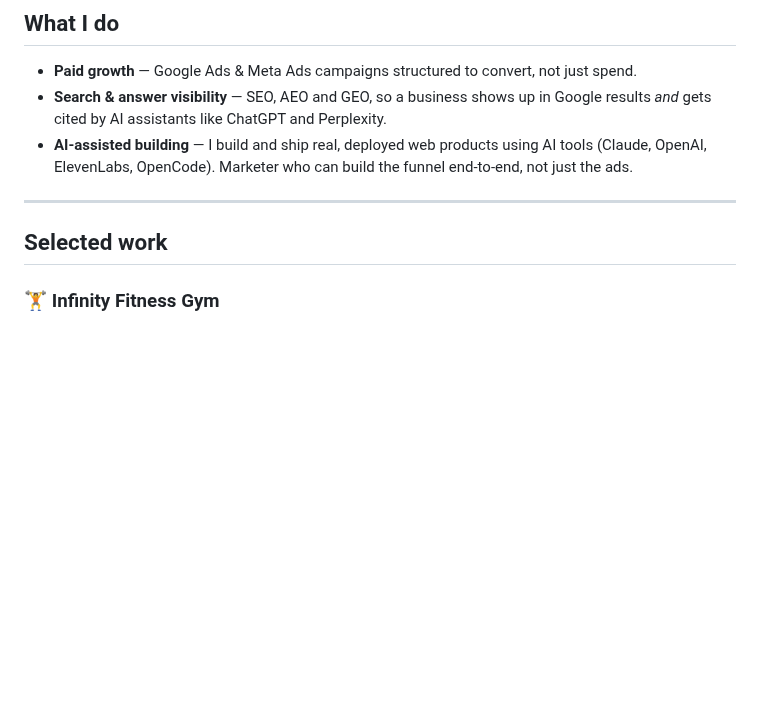
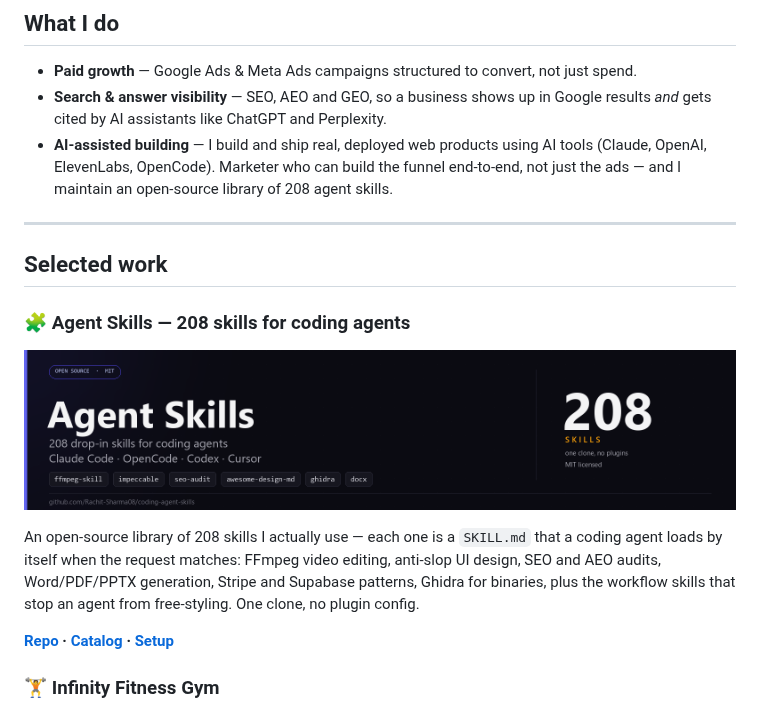
Before and after one commit to Rachit-Sharma08/Rachit-Sharma08, a Markdown page: README.md, the part around the change. Drawn GitHub-style; pictures changed too: assets/card-skills.png (added); blank space fills up the shorter version.

Commit message:
Add Agent Skills open-source project card

```diff
--- a/README.md
+++ b/README.md
@@ -21,11 +21,22 @@ myself with AI.
 
 - **Paid growth** — Google Ads & Meta Ads campaigns structured to convert, not just spend.
 - **Search & answer visibility** — SEO, AEO and GEO, so a business shows up in Google results *and* gets cited by AI assistants like ChatGPT and Perplexity.
-- **AI-assisted building** — I build and ship real, deployed web products using AI tools (Claude, OpenAI, ElevenLabs, OpenCode). Marketer who can build the funnel end-to-end, not just the ads.
+- **AI-assisted building** — I build and ship real, deployed web products using AI tools (Claude, OpenAI, ElevenLabs, OpenCode). Marketer who can build the funnel end-to-end, not just the ads — and I maintain an open-source library of 208 agent skills.
 
 ---
 
 ## Selected work
+
+### 🧩 Agent Skills — 208 skills for coding agents
+
+[![Agent Skills — 208 drop-in skills for Claude Code, OpenCode, Codex and Cursor](assets/card-skills.png)](https://github.com/Rachit-Sharma08/coding-agent-skills)
+
+An open-source library of 208 skills I actually use — each one is a `SKILL.md` that a coding
+agent loads by itself when the request matches: FFmpeg video editing, anti-slop UI design, SEO
+and AEO audits, Word/PDF/PPTX generation, Stripe and Supabase patterns, Ghidra for binaries,
+plus the workflow skills that stop an agent from free-styling. One clone, no plugin config.
+
+**[Repo](https://github.com/Rachit-Sharma08/coding-agent-skills) · [Catalog](https://github.com/Rachit-Sharma08/coding-agent-skills/blob/main/SKILLS.md) · [Setup](https://github.com/Rachit-Sharma08/coding-agent-skills/blob/main/SETUP.md)**
 
 ### 🏋️ Infinity Fitness Gym
 
```
